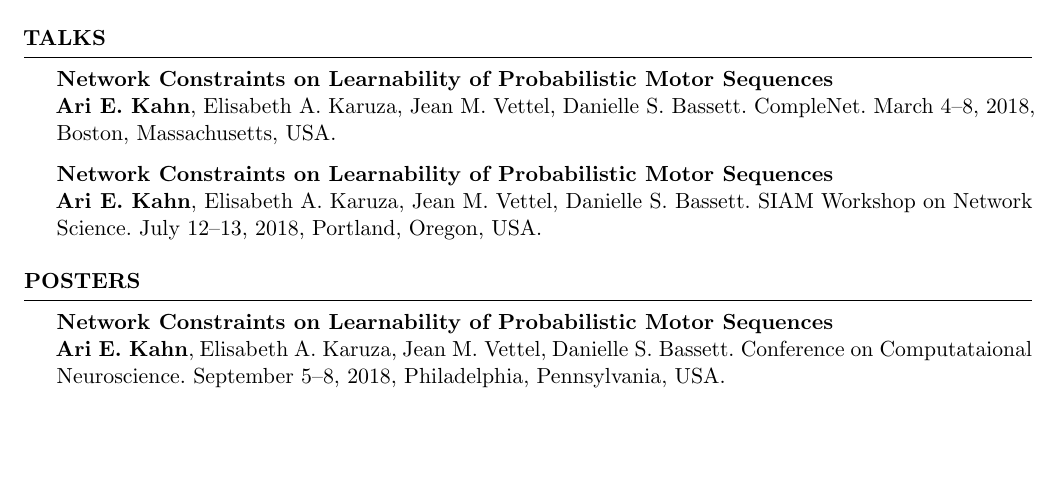
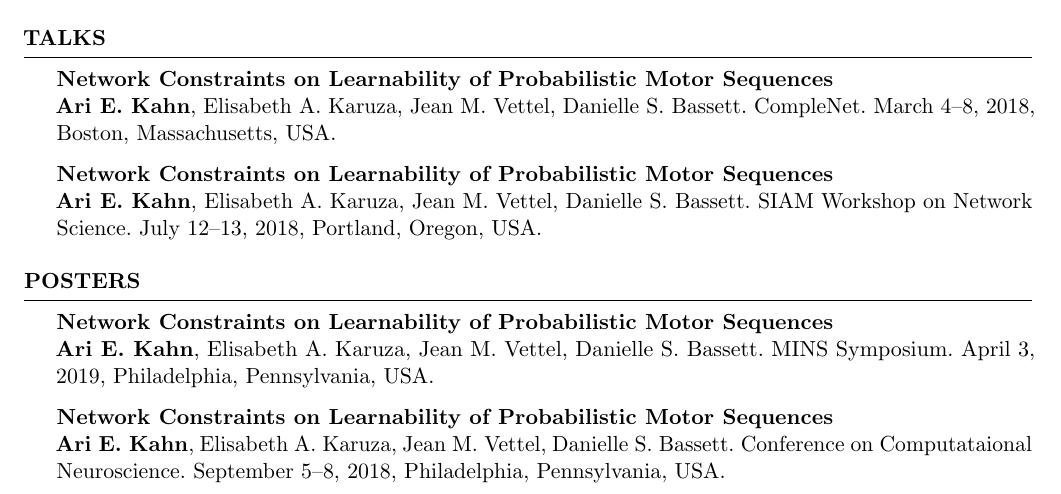
Before and after one commit to ariekahn/curriculum-vitae, a LaTeX CV (arikahn_cv.tex): part of page 2 of 3, cut so that both start at the same text, the shorter picture padded with empty space. Compiled offline with pdfLaTeX.

Commit message:
MINS Symposium Poster

```diff
--- a/arikahn_cv.tex
+++ b/arikahn_cv.tex
@@ -146,6 +146,10 @@ SIAM Workshop on Network Science. July 12--13, 2018, Portland, Oregon, USA.
 \begin{rSection}{Posters}
 \textbf{Network Constraints on Learnability of Probabilistic Motor Sequences} \\
 \textbf{Ari E. Kahn}, Elisabeth A. Karuza, Jean M. Vettel, Danielle S. Bassett.
+MINS Symposium. April 3, 2019, Philadelphia, Pennsylvania, USA.
+
+\textbf{Network Constraints on Learnability of Probabilistic Motor Sequences} \\
+\textbf{Ari E. Kahn}, Elisabeth A. Karuza, Jean M. Vettel, Danielle S. Bassett.
 Conference on Computataional Neuroscience. September 5--8, 2018, Philadelphia, Pennsylvania, USA.
 
 \textbf{Beyond graph topology: Walk structure influences cluster-level surprisal effects in an on-line learning task} \\
```
Also changed, not shown: arikahn_cv.pdf.
